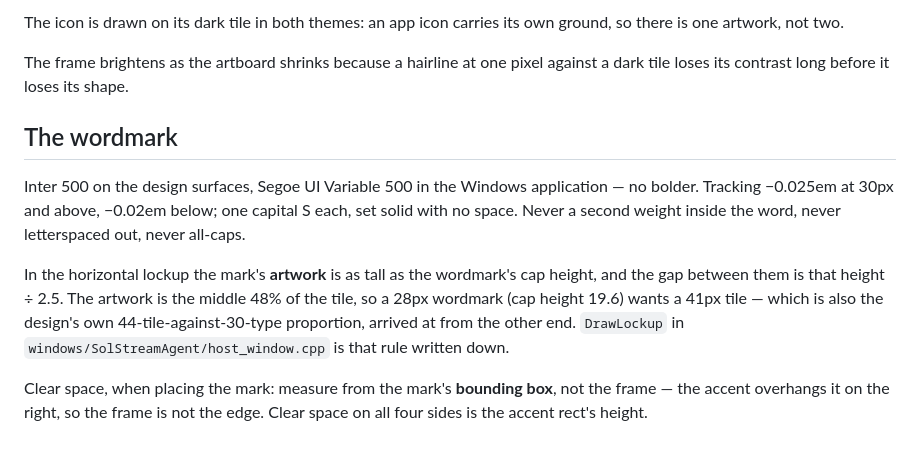
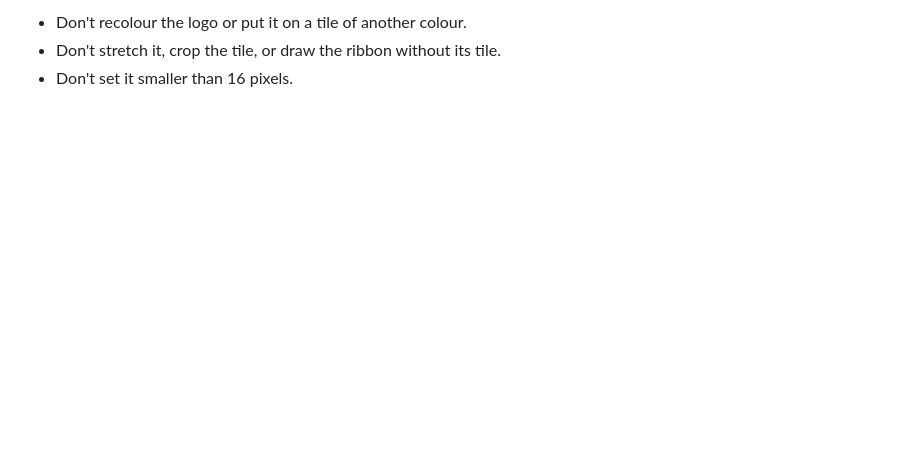
Before and after one commit to Bruno-Alumn/SolStream, a Markdown page: assets/logo/README.md, the part around one of its changes. Drawn GitHub-style; blank space fills up the shorter version.

```diff
--- a/assets/logo/README.md
+++ b/assets/logo/README.md
@@ -86,23 +60,3 @@ Solar tokens (see `docs/design-system.md`), copied literally rather than derived
-The icon is drawn on its dark tile in both themes: an app icon carries its own
-ground, so there is one artwork, not two.
-
-The frame brightens as the artboard shrinks because a hairline at one pixel
-against a dark tile loses its contrast long before it loses its shape.
-
-## The wordmark
-
-Inter 500 on the design surfaces, Segoe UI Variable 500 in the Windows
-application — no bolder. Tracking −0.025em at 30px and above, −0.02em below; one
-capital S each, set solid with no space. Never a second weight inside the word,
-never letterspaced out, never all-caps.
-
-In the horizontal lockup the mark's **artwork** is as tall as the wordmark's cap
-height, and the gap between them is that height ÷ 2.5. The artwork is the middle
-48% of the tile, so a 28px wordmark (cap height 19.6) wants a 41px tile — which
-is also the design's own 44-tile-against-30-type proportion, arrived at from the
-other end. `DrawLockup` in `windows/SolStreamAgent/host_window.cpp` is that rule
-written down.
-
-Clear space, when placing the mark: measure from the mark's **bounding box**, not
-the frame — the accent overhangs it on the right, so the frame is not the edge.
-Clear space on all four sides is the accent rect's height.
+- Don't recolour the logo or put it on a tile of another colour.
+- Don't stretch it, crop the tile, or draw the ribbon without its tile.
+- Don't set it smaller than 16 pixels.
```
Also changed, not shown: other parts of assets/logo/README.md (+40 -66 lines), README.md (+118 -101 lines), docs/design-system.md (+9 -9 lines), assets/logo/source.png (added), docs/media/icon.png, 14 other files.
